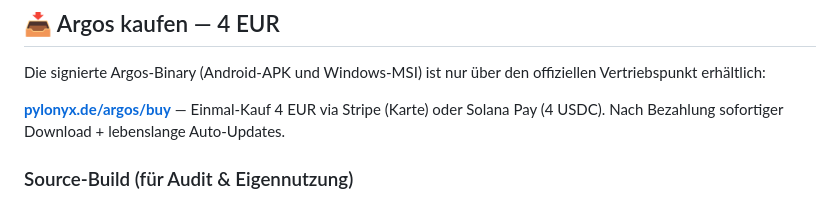
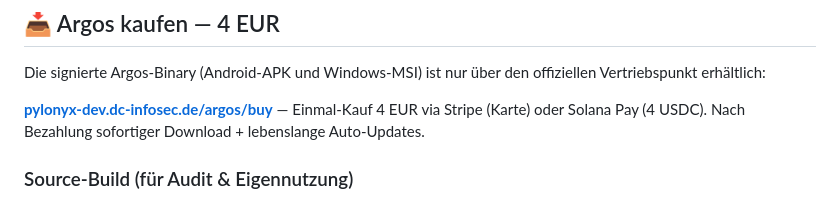
Before and after one commit to cengo441337-a11y/phantomchat, a Markdown page: README.md, the part around the change. Rendered like a GitHub page.

Commit message:
fix(funnel): repoint Argos buy-links from dead pylonyx.de to pylonyx-dev
KRITISCH: pylonyx.de resolved nicht (Strato-DNS nie gesetzt, NXDOMAIN).
Der gesamte Argos-Verkaufs-Funnel zeigte auf pylonyx.de/argos/buy = toter
Link, niemand konnte kaufen. README-Buy-Links auf das funktionierende
pylonyx-dev.dc-infosec.de/argos/buy umgebogen (nginx + Landing separat
deployed). SEO-Canonicals bleiben pylonyx.de (Brand). Strato-A-Record +
nginx-block + Cert fuer pylonyx.de ist Deniz-Action.

```diff
--- a/README.md
+++ b/README.md
@@ -21,7 +21,7 @@
 Die signierte Argos-Binary (Android-APK und Windows-MSI) ist nur über den
 offiziellen Vertriebspunkt erhältlich:
 
-**[pylonyx.de/argos/buy](https://pylonyx.de/argos/buy)** — Einmal-Kauf 4 EUR via Stripe (Karte) oder Solana Pay (4 USDC). Nach Bezahlung sofortiger Download + lebenslange Auto-Updates.
+**[pylonyx-dev.dc-infosec.de/argos/buy](https://pylonyx-dev.dc-infosec.de/argos/buy)** — Einmal-Kauf 4 EUR via Stripe (Karte) oder Solana Pay (4 USDC). Nach Bezahlung sofortiger Download + lebenslange Auto-Updates.
 
 ### Source-Build (für Audit & Eigennutzung)
 
```
